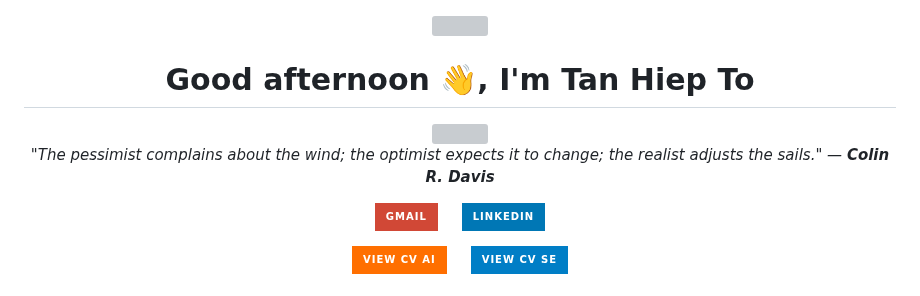
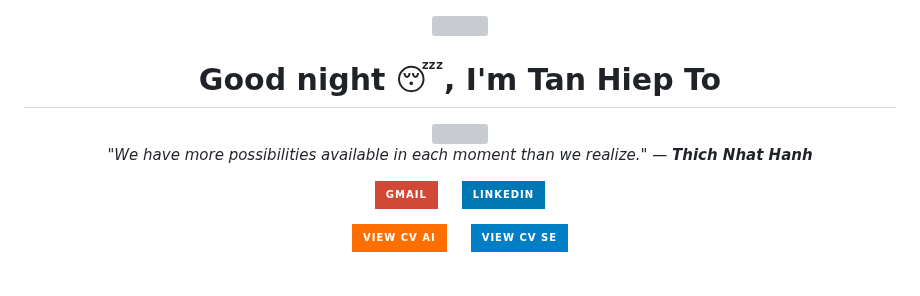
Before and after one commit to TanHiep-To/TanHiep-To, a Markdown page: README.md, the part around the change. GitHub-like rendering; badges without logos; grey boxes are pictures that could not be loaded.

Commit message:
docs: auto-update profile & quote 🚀

```diff
--- a/README.md
+++ b/README.md
@@ -1,14 +1,14 @@
 
 <div align="center">
   <img src="https://raw.githubusercontent.com/ABSphreak/ABSphreak/master/gifs/Hi.gif" width="30">
-  <h1>Good afternoon 👋, I'm Tan Hiep To</h1>
+  <h1>Good night 😴, I'm Tan Hiep To</h1>
 
   <a href="https://git.io/typing-svg">
     <img src="https://readme-typing-svg.herokuapp.com?font=Fira+Code&pause=1000&color=2196F3&center=true&vCenter=true&width=435&lines=Master+Student+in+Computer+Science;AI+Researcher+%40+VNU-HCM;Software+Engineer;GenAI+%26+Backend+Developer" />
   </a>
 
   <p>
-    <i>"The pessimist complains about the wind; the optimist expects it to change; the realist adjusts the sails." — <b>Colin R. Davis</b></i>
+    <i>"We have more possibilities available in each moment than we realize." — <b>Thich Nhat Hanh</b></i>
   </p>
 
   <p>
```
